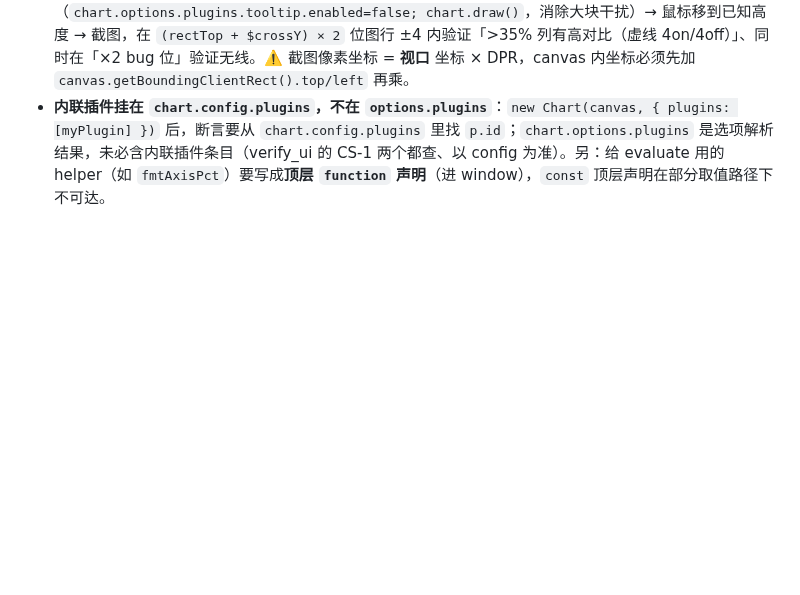
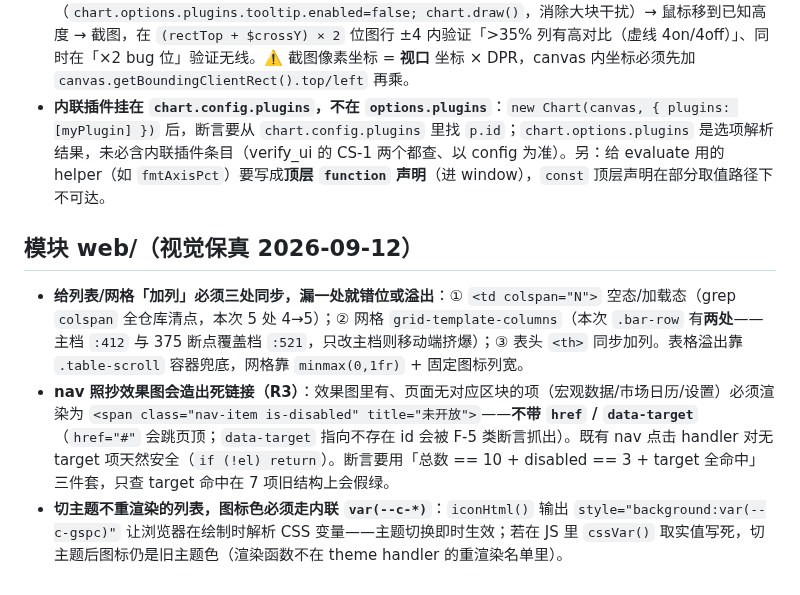
Before and after one commit to Blueety/MarketPulse, a Markdown page: docs/pitfalls.md, the part around the change. Rendered like a GitHub page; blank space fills up the shorter version.

```diff
--- a/docs/pitfalls.md
+++ b/docs/pitfalls.md
@@ -273,3 +273,9 @@
 - **Chart.js 同 x 索引内纵向移动不会自动重绘（R1，"横线卡住"的头号原因）**：Chart.js 只在激活元素集合变化时重绘；`mode:'index'` 下鼠标在同一 x 内上下移动集合不变 → 无重绘。必须在插件 `afterEvent` 里手动 `chart.draw()`（**勿用 `update()`**——会重算布局/动画，还可能触发缩放插件重算），并用 1px 粒度节流（`Math.abs(e.y - chart.$crossY) < 1` 直接 return）防高频 mousemove 无谓重绘。`afterEvent` 里调 `draw()` 不会递归（draw 不派发事件）。
 - **canvas 插件内坐标一律 CSS 像素，绝对不要乘 `devicePixelRatio`（R2）**：Chart.js 已对 ctx 做过 `setTransform(dpr,…)`，再乘一次在 DPR=2 屏上位置偏移一倍——而 verify_ui 跑在 **DPR=1 测不出来**。DPR=2 客观取证法（替代人工目视）：`device_scale_factor=2` 页面 + 禁用 tooltip（`chart.options.plugins.tooltip.enabled=false; chart.draw()`，消除大块干扰）→ 鼠标移到已知高度 → 截图，在 `(rectTop + $crossY) × 2` 位图行 ±4 内验证「>35% 列有高对比（虚线 4on/4off）」、同时在「×2 bug 位」验证无线。⚠️ 截图像素坐标 = **视口** 坐标 × DPR，canvas 内坐标必须先加 `canvas.getBoundingClientRect().top/left` 再乘。
 - **内联插件挂在 `chart.config.plugins`，不在 `options.plugins`**：`new Chart(canvas, { plugins: [myPlugin] })` 后，断言要从 `chart.config.plugins` 里找 `p.id`；`chart.options.plugins` 是选项解析结果，未必含内联插件条目（verify_ui 的 CS-1 两个都查、以 config 为准）。另：给 evaluate 用的 helper（如 `fmtAxisPct`）要写成**顶层 `function` 声明**（进 window），`const` 顶层声明在部分取值路径下不可达。
+
+## 模块 web/（视觉保真 2026-09-12）
+
+- **给列表/网格「加列」必须三处同步，漏一处就错位或溢出**：① `<td colspan="N">` 空态/加载态（grep `colspan` 全仓库清点，本次 5 处 4→5）；② 网格 `grid-template-columns`（本次 `.bar-row` 有**两处**——主档 `:412` 与 375 断点覆盖档 `:521`，只改主档则移动端挤爆）；③ 表头 `<th>` 同步加列。表格溢出靠 `.table-scroll` 容器兜底，网格靠 `minmax(0,1fr)` + 固定图标列宽。
+- **nav 照抄效果图会造出死链接（R3）**：效果图里有、页面无对应区块的项（宏观数据/市场日历/设置）必须渲染为 `<span class="nav-item is-disabled" title="未开放">`——**不带 `href` / `data-target`**（`href="#"` 会跳页顶；`data-target` 指向不存在 id 会被 F-5 类断言抓出）。既有 nav 点击 handler 对无 target 项天然安全（`if (!el) return`）。断言要用「总数 == 10 + disabled == 3 + target 全命中」三件套，只查 target 命中在 7 项旧结构上会假绿。
+- **切主题不重渲染的列表，图标色必须走内联 `var(--c-*)`**：`iconHtml()` 输出 `style="background:var(--c-gspc)"` 让浏览器在绘制时解析 CSS 变量——主题切换即时生效；若在 JS 里 `cssVar()` 取实值写死，切主题后图标仍是旧主题色（渲染函数不在 theme handler 的重渲染名单里）。
```
Also changed, not shown: tasks/2026-09-12-visual-fidelity/journal.md (added, +59 -0 lines).
